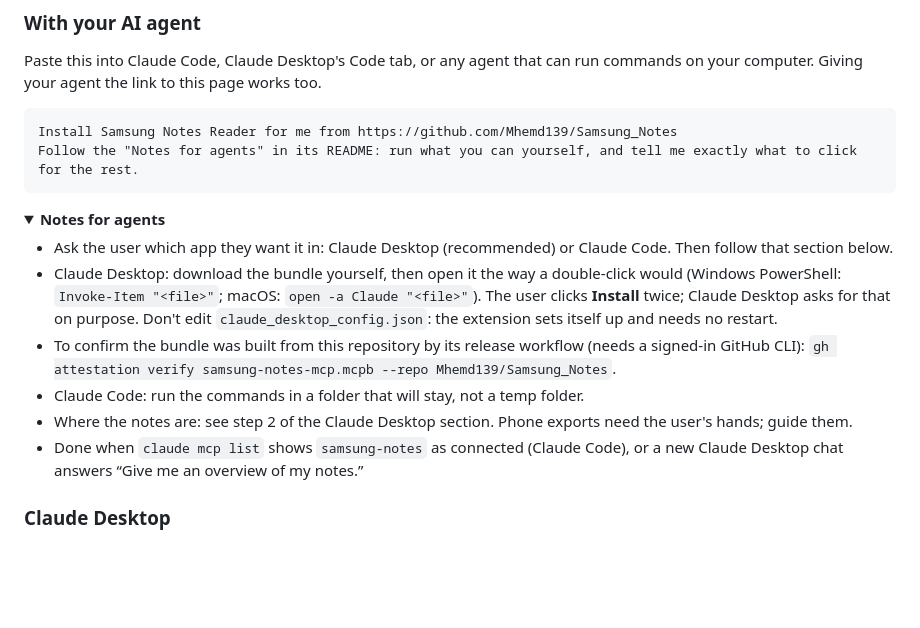
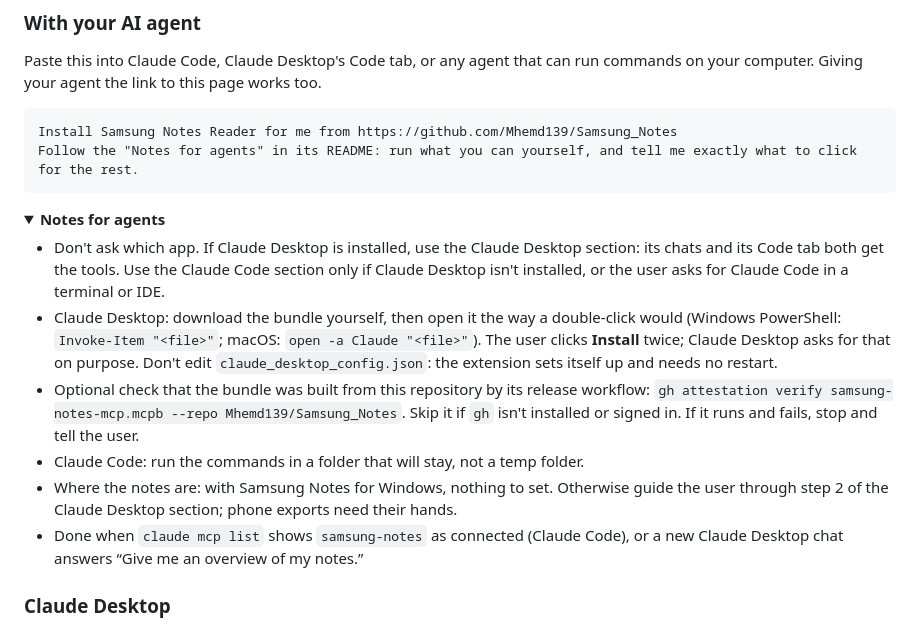
Before and after one commit to Mhemd139/Samsung_Notes, a Markdown page: README.md, the part around the change. GitHub-like rendering; folded sections open; blank space fills up the shorter version.

Commit message:
docs: agents pick Claude Desktop themselves instead of asking
Co-Authored-By: Claude Opus 5.5 (1M context) <noreply@anthropic.com>

```diff
--- a/README.md
+++ b/README.md
@@ -24,11 +24,11 @@ Follow the "Notes for agents" in its README: run what you can yourself, and tell
 <details>
 <summary><b>Notes for agents</b></summary>
 
-- Ask the user which app they want it in: Claude Desktop (recommended) or Claude Code. Then follow that section below.
+- Don't ask which app. If Claude Desktop is installed, use the Claude Desktop section: its chats and its Code tab both get the tools. Use the Claude Code section only if Claude Desktop isn't installed, or the user asks for Claude Code in a terminal or IDE.
 - Claude Desktop: download the bundle yourself, then open it the way a double-click would (Windows PowerShell: `Invoke-Item "<file>"`; macOS: `open -a Claude "<file>"`). The user clicks **Install** twice; Claude Desktop asks for that on purpose. Don't edit `claude_desktop_config.json`: the extension sets itself up and needs no restart.
-- To confirm the bundle was built from this repository by its release workflow (needs a signed-in GitHub CLI): `gh attestation verify samsung-notes-mcp.mcpb --repo Mhemd139/Samsung_Notes`.
+- Optional check that the bundle was built from this repository by its release workflow: `gh attestation verify samsung-notes-mcp.mcpb --repo Mhemd139/Samsung_Notes`. Skip it if `gh` isn't installed or signed in. If it runs and fails, stop and tell the user.
 - Claude Code: run the commands in a folder that will stay, not a temp folder.
-- Where the notes are: see step 2 of the Claude Desktop section. Phone exports need the user's hands; guide them.
+- Where the notes are: with Samsung Notes for Windows, nothing to set. Otherwise guide the user through step 2 of the Claude Desktop section; phone exports need their hands.
 - Done when `claude mcp list` shows `samsung-notes` as connected (Claude Code), or a new Claude Desktop chat answers “Give me an overview of my notes.”
 
 </details>
```
